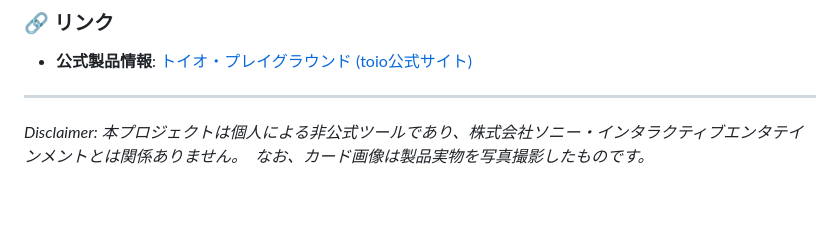
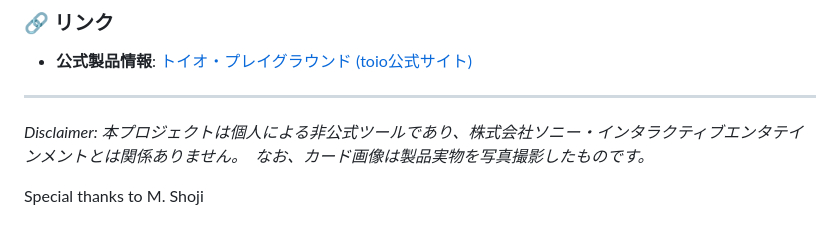
Before and after one commit to akichika/toio-playground-card-counter-unofficial, a Markdown page: README.md, the part around the change. Drawn GitHub-style; blank space fills up the shorter version.

Commit message:
Add special thanks to M. Shoji in README

```diff
--- a/README.md
+++ b/README.md
@@ -57,3 +57,5 @@ Unofficial toio Playground Card Counter for inspecting card sets in workshops an
 
 ---
 *Disclaimer: 本プロジェクトは個人による非公式ツールであり、株式会社ソニー・インタラクティブエンタテインメントとは関係ありません。　なお、カード画像は製品実物を写真撮影したものです。*
+
+Special thanks to M. Shoji
```
